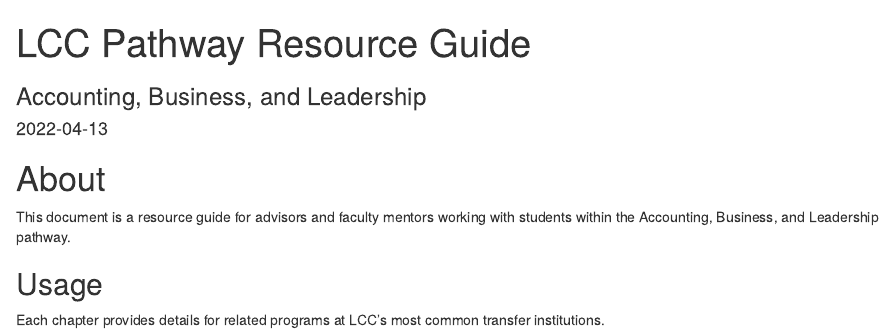
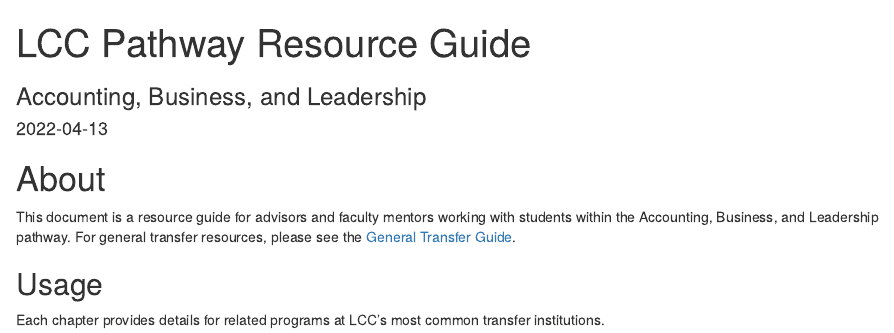
Before and after one commit to bateyt/resourceguide_abl, an R Markdown document (index.Rmd): the page in a window 1100 px wide, from its top. Rendered offline with R 4.5, knitr and Pandoc, with nearby package versions; drawn as R Markdown's standard HTML page in place of the format the file asks for.

Commit message:
Update file

```diff
--- a/index.Rmd
+++ b/index.Rmd
@@ -16,7 +16,7 @@
 
 # About {-}
 
-This document is a resource guide for advisors and faculty mentors working with students within the Accounting, Business, and Leadership pathway.
+This document is a resource guide for advisors and faculty mentors working with students within the Accounting, Business, and Leadership pathway. For general transfer resources, please see the [General Transfer Guide](https://bateyt.github.io/resourceguide_gentransfer).
 
 ## Usage {-}
 
```
Also changed, not shown: docs/search_index.json, 2 other files.
